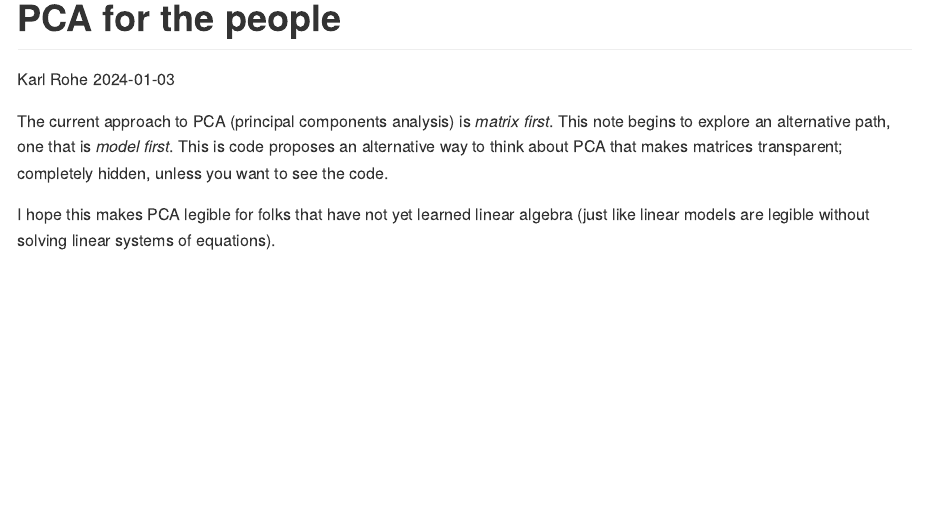
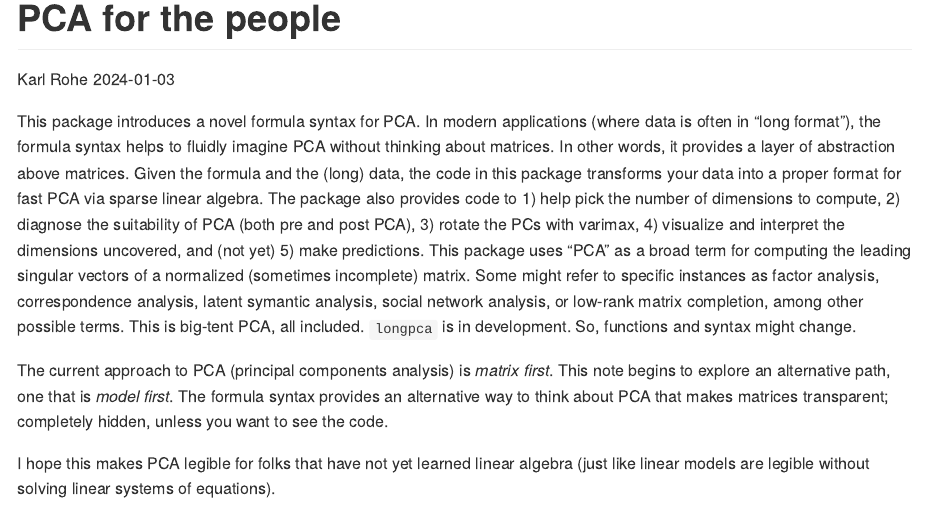
Before and after one commit to karlrohe/longpca, an R Markdown document (README.Rmd): the page in a window 1100 px wide, from its top. The pictures show the output file README.md that the author committed with the source, drawn offline in the style of GitHub.

Commit message:
description edit

```diff
--- a/README.Rmd
+++ b/README.Rmd
@@ -5,8 +5,9 @@ date: "2024-01-03"
 output: github_document
 ---
 
+This package introduces a novel formula syntax for PCA. In modern applications (where data is often in "long format"),  the formula syntax helps to fluidly imagine PCA without thinking about matrices. In other words, it provides a layer of abstraction above matrices. Given the formula and the (long) data, the code in this package transforms your data into a proper format for fast PCA via sparse linear algebra. The package also provides code to 1) help pick the number of dimensions to compute, 2) diagnose the suitability of PCA (both pre and post PCA), 3) rotate the PCs with varimax, 4) visualize and interpret the dimensions uncovered, and (not yet) 5) make predictions. This package uses "PCA" as a broad term for computing the leading singular vectors of a normalized (sometimes incomplete) matrix. Some might refer to specific instances as factor analysis, correspondence analysis, latent symantic analysis, social network analysis, or low-rank matrix completion, among other possible terms. This is big-tent PCA, all included. `longpca` is in development. So, functions and syntax might change.
 
-The current approach to PCA (principal components analysis) is  *matrix first*. This note begins to explore an alternative path, one that is *model first*. This is code proposes an alternative way to think about PCA that makes matrices transparent; completely hidden, unless you want to see the code.
+The current approach to PCA (principal components analysis) is  *matrix first*. This note begins to explore an alternative path, one that is *model first*. The formula syntax provides an alternative way to think about PCA that makes matrices transparent; completely hidden, unless you want to see the code.
 
 I hope this makes PCA legible for folks that have not yet learned linear algebra (just like linear models are legible without solving linear systems of equations).
 
```
Also changed, not shown: README.md, 1 other file.
